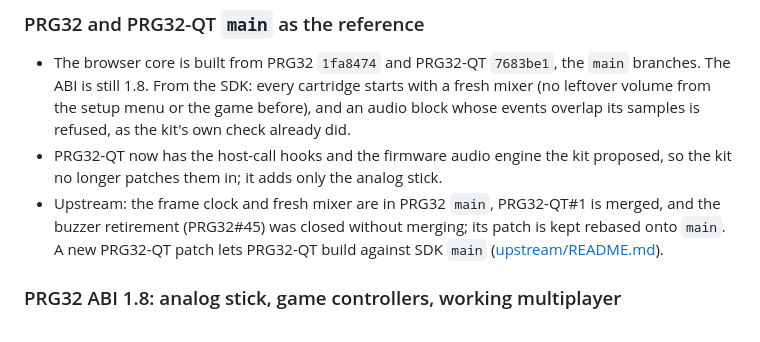
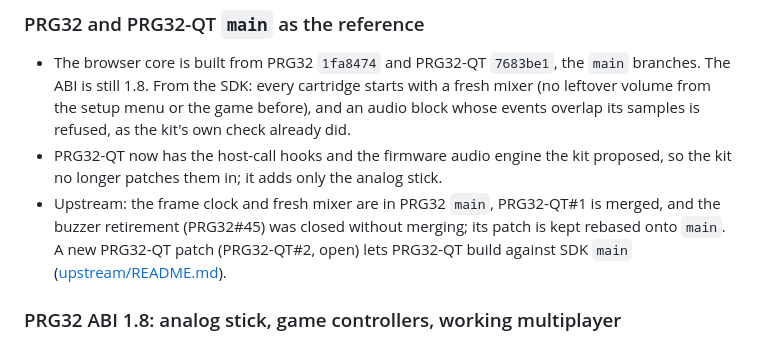
Before and after one commit to riscv-prg32/PRG32-Construction-Kit, a Markdown page: docs/release-notes.md, the part around the change. Rendered like a GitHub page.

```diff
--- a/docs/release-notes.md
+++ b/docs/release-notes.md
@@ -12,7 +12,7 @@
   longer patches them in; it adds only the analog stick.
 - Upstream: the frame clock and fresh mixer are in PRG32 `main`, PRG32-QT#1 is merged, and the
   buzzer retirement (PRG32#45) was closed without merging; its patch is kept rebased onto `main`. A
-  new PRG32-QT patch lets PRG32-QT build against SDK `main` ([upstream/README.md](upstream/README.md)).
+  new PRG32-QT patch (PRG32-QT#2, open) lets PRG32-QT build against SDK `main` ([upstream/README.md](upstream/README.md)).
 
 ### PRG32 ABI 1.8: analog stick, game controllers, working multiplayer
 
```
Also changed, not shown: docs/architecture/current-state.md (+1 -1 lines), docs/upstream/README.md (+2 -2 lines).
